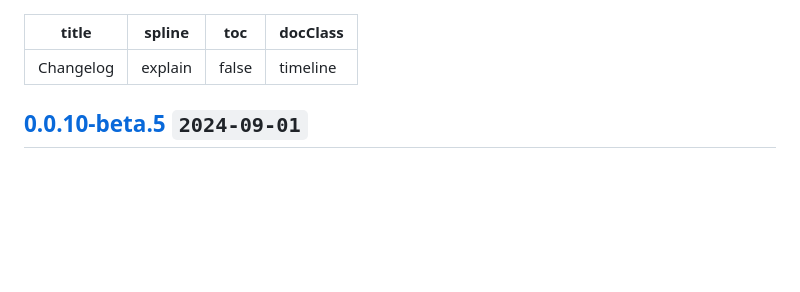
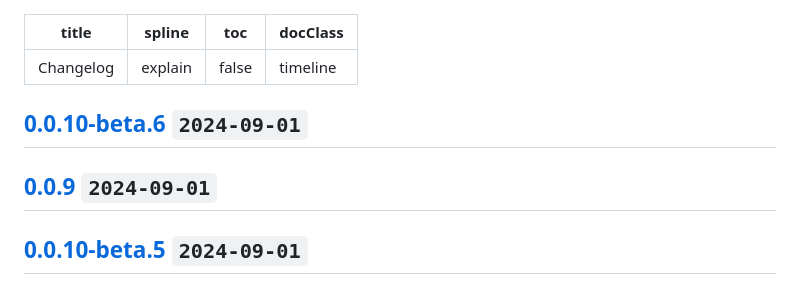
Before and after one commit to estjs/essor, a Markdown page: CHANGELOG.md, the part around the change. Rendered like a GitHub page; blank space fills up the shorter version.

Commit message:
chore: update changelog

```diff
--- a/CHANGELOG.md
+++ b/CHANGELOG.md
@@ -4,6 +4,13 @@ spline: explain
 toc: false
 docClass: timeline
 ---
+
+## [0.0.10-beta.6](https://github.com/estjs/essor/compare/v0.0.10-beta.5...v0.0.10-beta.6) `2024-09-01`
+
+## [0.0.9](https://github.com/estjs/essor/compare/v0.0.10-beta.6...v0.0.9) `2024-09-01`
+
+
+
 
 ## [0.0.10-beta.5](https://github.com/estjs/essor/compare/v0.0.10-beta.4...v0.0.10-beta.5) `2024-09-01`
 
```
